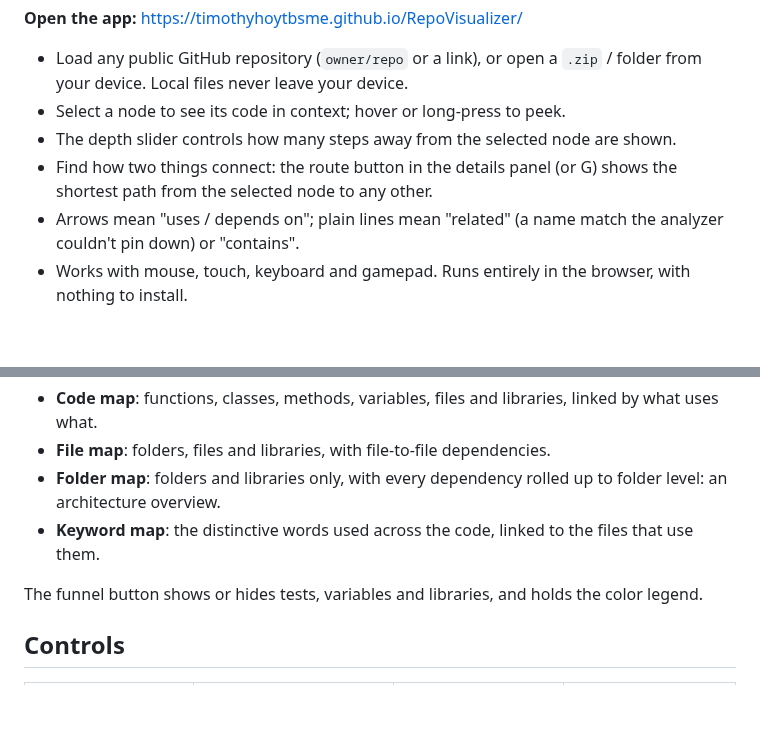
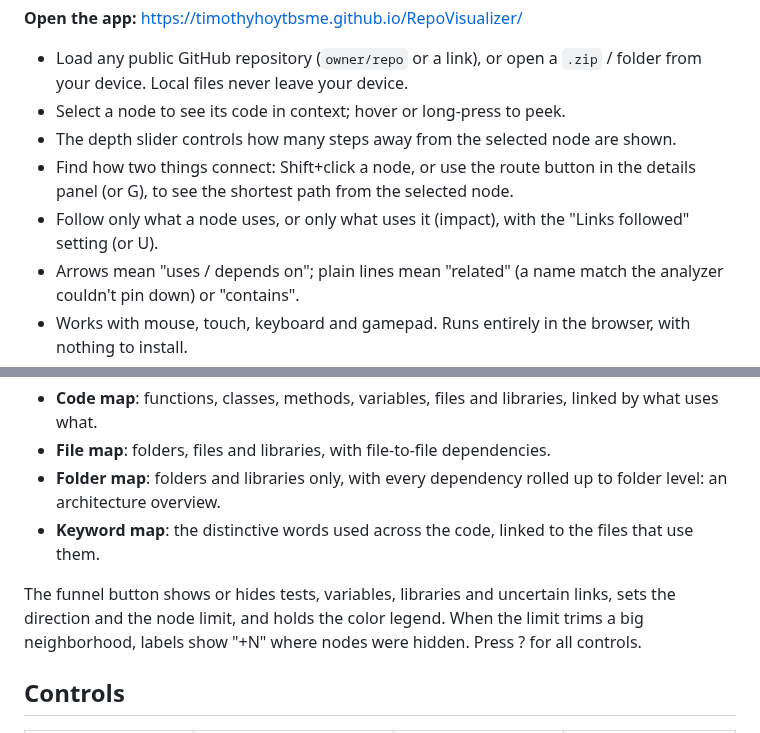
Before and after one commit to TimothyHoytBSME/RepoVisualizer, a Markdown page: README.md, 2 parts joined by grey strips. GitHub-like rendering; blank space fills up the shorter version.

Commit message:
README: direction filter, +N, Shift+click path
Co-Authored-By: Claude Opus 5.5 <noreply@anthropic.com>
Claude-Session: https://claude.ai/code/session_01N7WtbqvH4WjmqXM2XDL8X7

```diff
--- a/README.md
+++ b/README.md
@@ -7,7 +7,8 @@ Explore a code repository as an interactive map of its files, functions, classes
 - Load any public GitHub repository (`owner/repo` or a link), or open a `.zip` / folder from your device. Local files never leave your device.
 - Select a node to see its code in context; hover or long-press to peek.
 - The depth slider controls how many steps away from the selected node are shown.
-- Find how two things connect: the route button in the details panel (or G) shows the shortest path from the selected node to any other.
+- Find how two things connect: Shift+click a node, or use the route button in the details panel (or G), to see the shortest path from the selected node.
+- Follow only what a node uses, or only what uses it (impact), with the "Links followed" setting (or U).
 - Arrows mean "uses / depends on"; plain lines mean "related" (a name match the analyzer couldn't pin down) or "contains".
 - Works with mouse, touch, keyboard and gamepad. Runs entirely in the browser, with nothing to install.
 
@@ -20,7 +21,7 @@ Share a view with a link like `?repo=pallets/flask&node=f:src/flask/app.py&depth
 - **Folder map**: folders and libraries only, with every dependency rolled up to folder level: an architecture overview.
 - **Keyword map**: the distinctive words used across the code, linked to the files that use them.
 
-The funnel button shows or hides tests, variables and libraries, and holds the color legend.
+The funnel button shows or hides tests, variables, libraries and uncertain links, sets the direction and the node limit, and holds the color legend. When the limit trims a big neighborhood, labels show "+N" where nodes were hidden. Press ? for all controls.
 
 ## Controls
 
```
